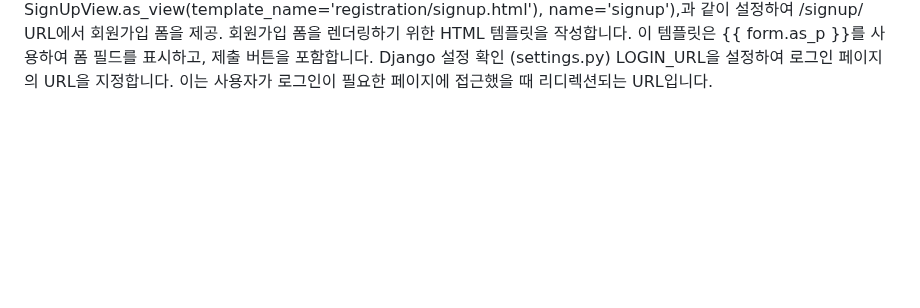
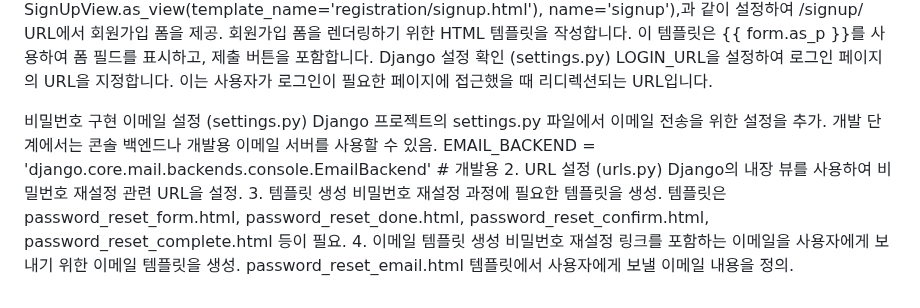
Before and after one commit to koreabeginner96/Ecommerce, a Markdown page: 장고일지.md, the part around the change. Rendered like a GitHub page; blank space fills up the shorter version.

Commit message:
feat & test : 비밀번호 찾기 테스트 완료

```diff
--- a/장고일지.md
+++ b/장고일지.md
@@ -108,3 +108,17 @@ SignUpView를 웹사이트의 URL 패턴에 매핑합니다.
 이 템플릿은 {{ form.as_p }}를 사용하여 폼 필드를 표시하고, 제출 버튼을 포함합니다.
 Django 설정 확인 (settings.py)
 LOGIN_URL을 설정하여 로그인 페이지의 URL을 지정합니다. 이는 사용자가 로그인이 필요한 페이지에 접근했을 때 리디렉션되는 URL입니다.
+
+비밀번호 구현
+이메일 설정 (settings.py)
+Django 프로젝트의 settings.py 파일에서 이메일 전송을 위한 설정을 추가.
+개발 단계에서는 콘솔 백엔드나 개발용 이메일 서버를 사용할 수 있음.
+EMAIL_BACKEND = 'django.core.mail.backends.console.EmailBackend'  # 개발용
+2. URL 설정 (urls.py)
+Django의 내장 뷰를 사용하여 비밀번호 재설정 관련 URL을 설정.
+3. 템플릿 생성
+비밀번호 재설정 과정에 필요한 템플릿을 생성.
+템플릿은 password_reset_form.html, password_reset_done.html, password_reset_confirm.html, password_reset_complete.html 등이 필요.
+4. 이메일 템플릿 생성
+비밀번호 재설정 링크를 포함하는 이메일을 사용자에게 보내기 위한 이메일 템플릿을 생성.
+password_reset_email.html 템플릿에서 사용자에게 보낼 이메일 내용을 정의.
```
